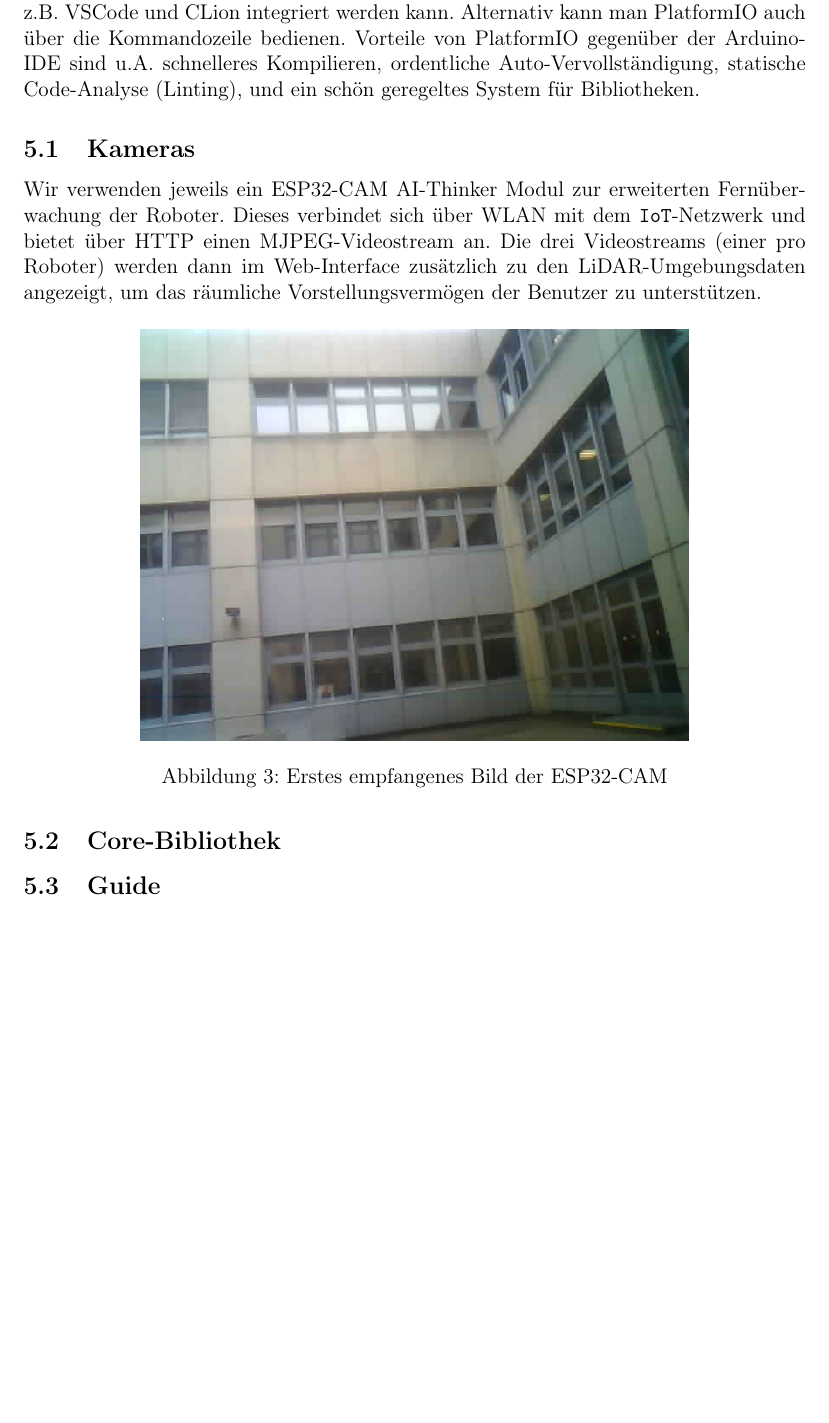
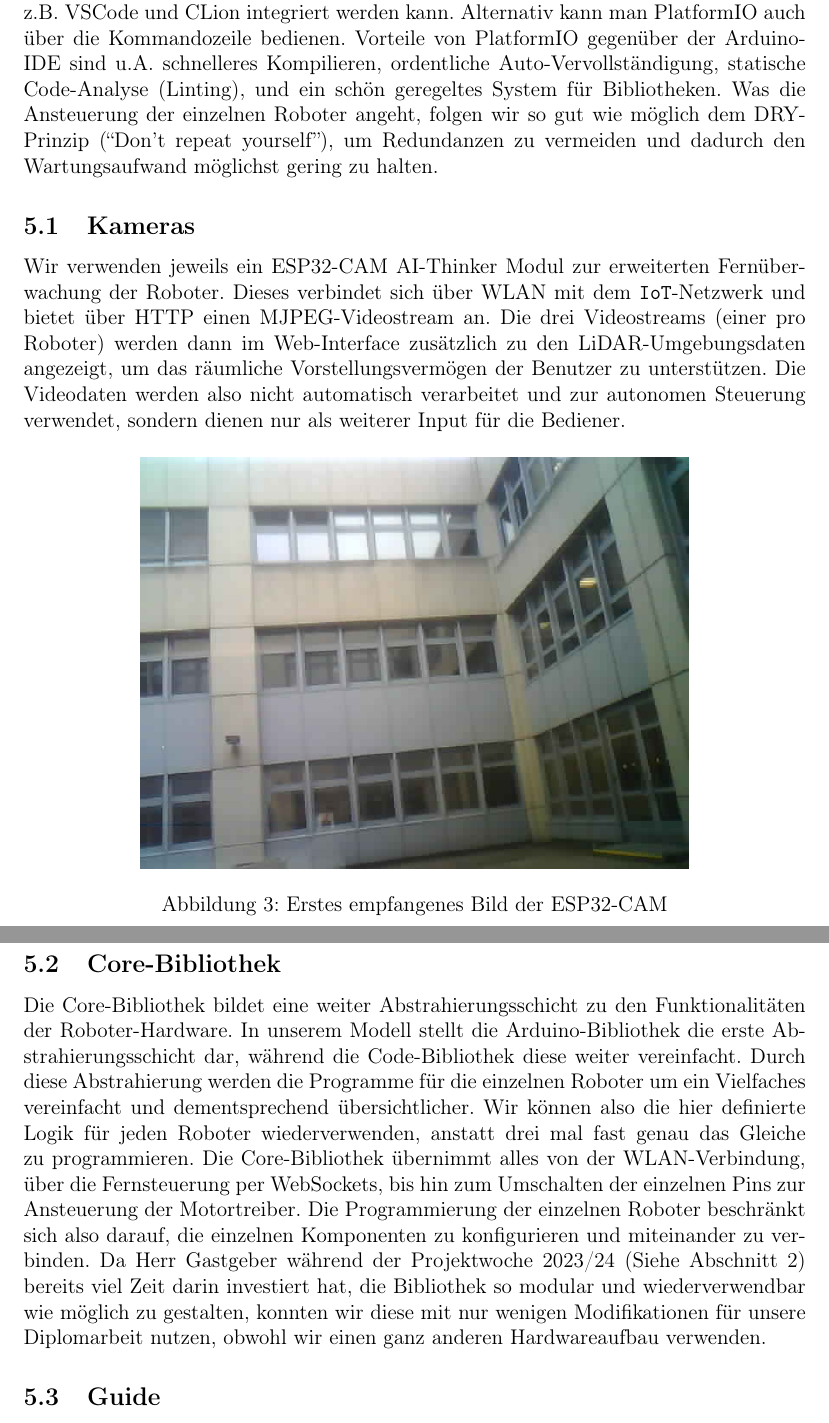
Before and after one commit to LenderSchlender/SwarmBots, a LaTeX thesis (diplomarbeit/2425_DA_SwarmBots.tex, which reads diplomarbeit/Software_Roboter.tex): part of page 11 of 16 before the commit and two parts of pages 11 and 12 of 17 after it, the two joined at a grey line, cut so that both start at the same text, the shorter picture padded with empty space. Compiled offline with pdfLaTeX.

Commit message:
erste infos zu core-bibliothek

```diff
--- a/diplomarbeit/Software_Roboter.tex
+++ b/diplomarbeit/Software_Roboter.tex
@@ -14,6 +14,9 @@ Vorteile von PlatformIO gegenüber der Arduino-IDE sind u.A. schnelleres Kompili
 ordentliche Auto-Vervollständigung,
 statische Code-Analyse (Linting),
 und ein schön geregeltes System für Bibliotheken.
+%
+Was die Ansteuerung der einzelnen Roboter angeht, folgen wir so gut wie möglich dem DRY-Prinzip (``Don't repeat yourself''),
+um Redundanzen zu vermeiden und dadurch den Wartungsaufwand möglichst gering zu halten.
 
 \subsection{Kameras}
 \label{subsec:robots_cams}
@@ -25,6 +28,9 @@ Dieses verbindet sich über WLAN mit dem \texttt{IoT}-Netzwerk und bietet über
 Die drei Videostreams (einer pro Roboter) werden dann im Web-Interface
 zusätzlich zu den LiDAR-Umgebungsdaten angezeigt,
 um das räumliche Vorstellungsvermögen der Benutzer zu unterstützen.
+%
+Die Videodaten werden also nicht automatisch verarbeitet und zur autonomen Steuerung verwendet,
+sondern dienen nur als weiterer Input für die Bediener.
 \begin{figure}[H]
     \includegraphics[width=0.7\textwidth, center]{img/cam_erstes_bild.png}
     \caption{Erstes empfangenes Bild der ESP32-CAM}
@@ -33,6 +39,27 @@ um das räumliche Vorstellungsvermögen der Benutzer zu unterstützen.
 
 \subsection{Core-Bibliothek}
 \label{subec:robots_core}
+Die Core-Bibliothek bildet eine weiter Abstrahierungsschicht zu den Funktionalitäten der Roboter-Hardware.
+%
+In unserem Modell stellt die Arduino-Bibliothek die erste Abstrahierungsschicht dar,
+während die Code-Bibliothek diese weiter vereinfacht.
+%
+Durch diese Abstrahierung werden die Programme für die einzelnen Roboter um ein Vielfaches vereinfacht und dementsprechend übersichtlicher.
+%
+Wir können also die hier definierte Logik für jeden Roboter wiederverwenden,
+anstatt drei mal fast genau das Gleiche zu programmieren.
+%
+Die Core-Bibliothek übernimmt alles von der WLAN-Verbindung,
+über die Fernsteuerung per WebSockets,
+bis hin zum Umschalten der einzelnen Pins zur Ansteuerung der Motortreiber.
+%
+Die Programmierung der einzelnen Roboter beschränkt sich also darauf,
+die einzelnen Komponenten zu konfigurieren und miteinander zu verbinden.
+%
+Da Herr Gastgeber während der Projektwoche 2023/24 (Siehe Abschnitt \ref{sec:vorgeschichte}) bereits viel Zeit darin investiert hat,
+die Bibliothek so modular und wiederverwendbar wie möglich zu gestalten,
+konnten wir diese mit nur wenigen Modifikationen für unsere Diplomarbeit nutzen,
+obwohl wir einen ganz anderen Hardwareaufbau verwenden.
 
 \subsection{Guide}
 \label{subsec:software_guide}
```
Also changed, not shown: diplomarbeit/Vorgeschichte.tex (+1 -0 lines), diplomarbeit/2425_DA_SwarmBots.pdf.
